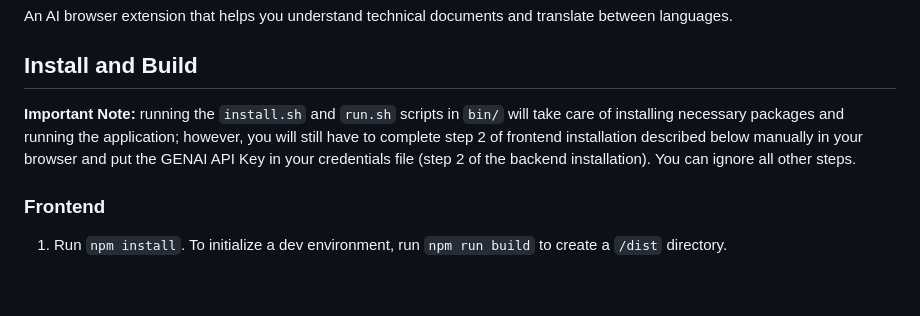
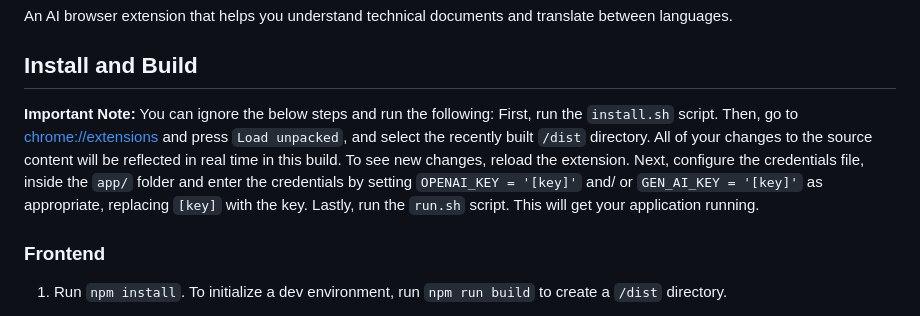
Before and after one commit to yum25/simplingo, a Markdown page: README.md, the part around the change. GitHub-like rendering; blank space fills up the shorter version.

Commit message:
Update README.md
Changed the important note

````diff
--- a/README.md
+++ b/README.md
@@ -6,7 +6,7 @@ An AI browser extension that helps you understand technical documents and transl
 
 ## Install and Build
 
-**Important Note:** running the ```install.sh``` and ```run.sh``` scripts in ```bin/``` will take care of installing necessary packages and running the application; however, you will still have to complete step 2 of frontend installation described below manually in your browser and put the GENAI API Key in your credentials file (step 2 of the backend installation). You can ignore all other steps.
+**Important Note:** You can ignore the below steps and run the following: First, run the ```install.sh``` script. Then, go to [chrome://extensions](chrome://extensions) and press ```Load unpacked```, and select the recently built ```/dist``` directory. All of your changes to the source content will be reflected in real time in this build. To see new changes, reload the extension. Next,  configure the credentials file, inside the ```app/``` folder and enter the credentials by setting ```OPENAI_KEY = '[key]'``` and/ or ```GEN_AI_KEY = '[key]'``` as appropriate, replacing ```[key]``` with the key. Lastly, run the ```run.sh``` script. This will get your application running.
 
 ### Frontend
 1. Run ```npm install```. To initialize a dev environment, run ```npm run build``` to create a ```/dist``` directory.
````
